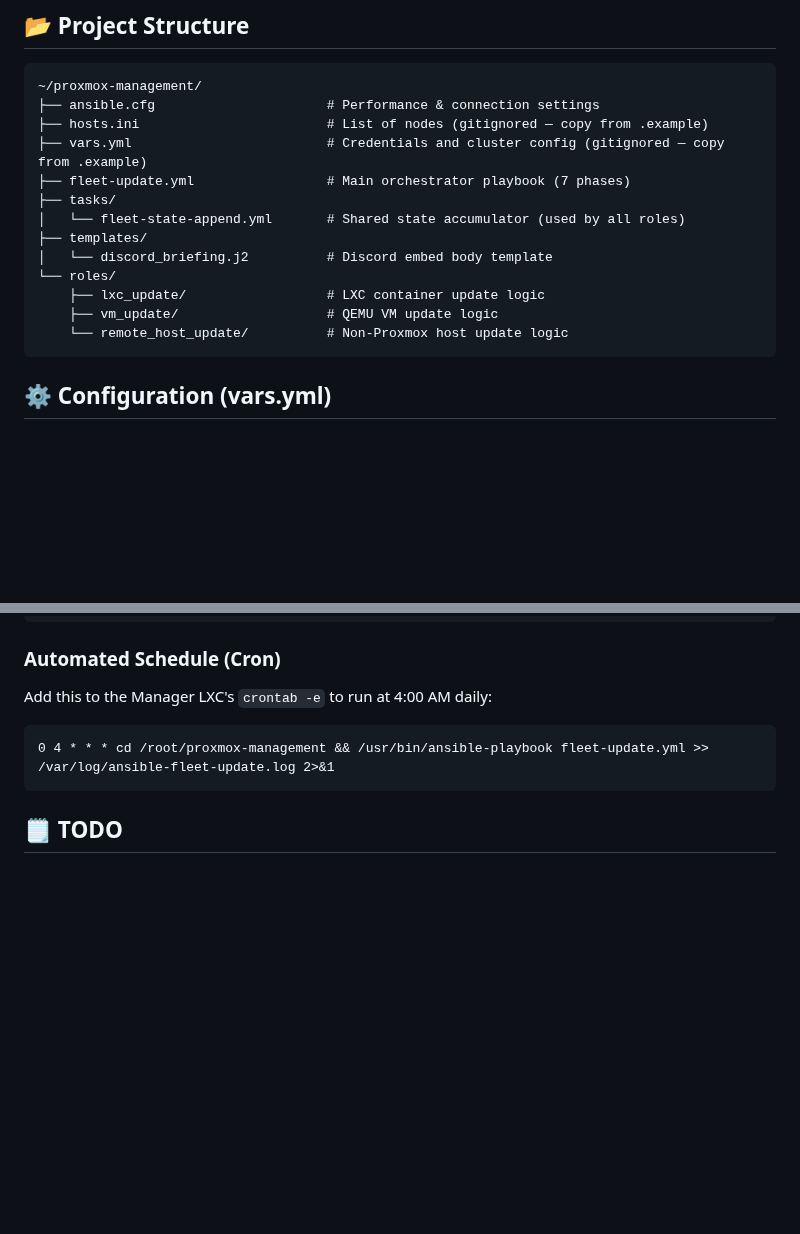
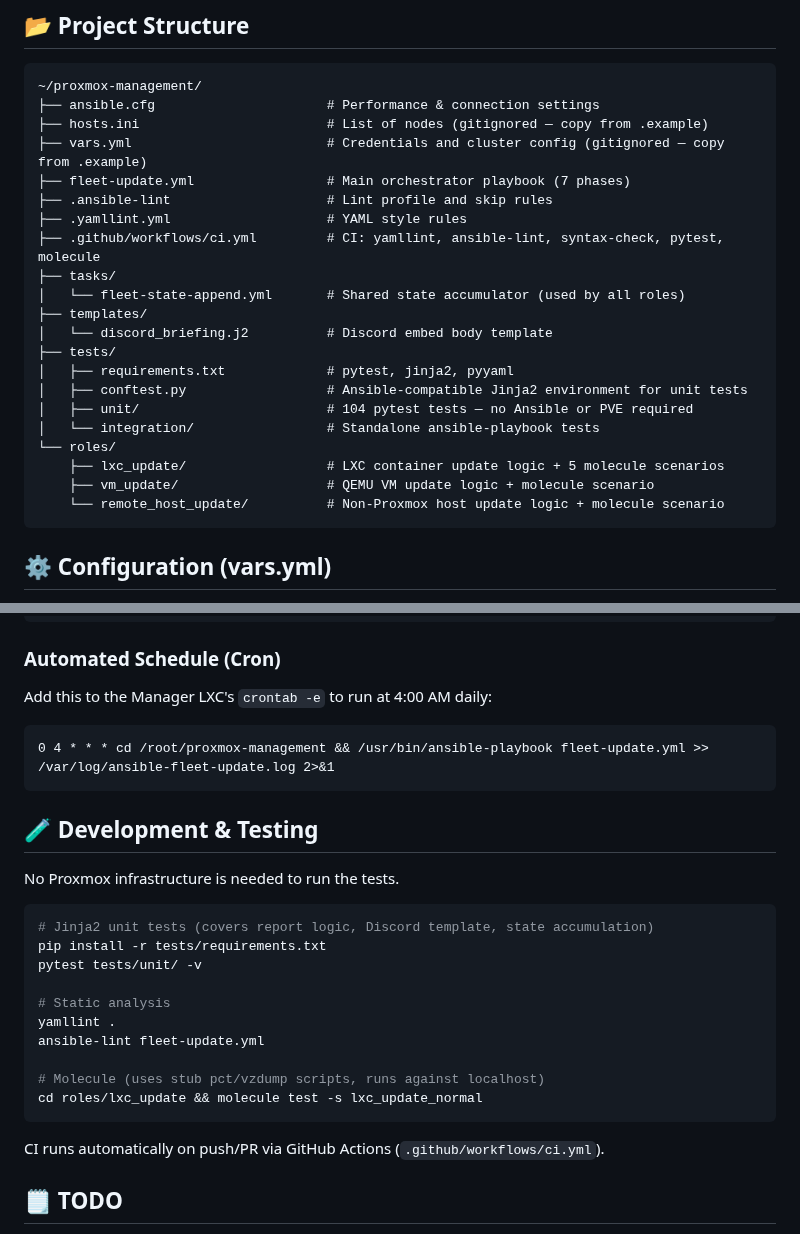
Before and after one commit to ivenator1/proxmox-management, a Markdown page: README.md, 2 parts joined by grey strips. Drawn GitHub-style; blank space fills up the shorter version.

Commit message:
Update README with test infrastructure and project structure
Add tests/, .github/, and config files to the Project Structure tree.
Add Development & Testing section covering pytest, yamllint, ansible-lint,
and molecule commands — all runnable without Proxmox infrastructure.

https://claude.ai/code/session_0141ojpsPAWpF7SeZo1s9nxK

````diff
--- a/README.md
+++ b/README.md
@@ -37,14 +37,22 @@ The Proxmox Cluster Orchestrator moves maintenance from a manual process to a Ti
 ├── hosts.ini                        # List of nodes (gitignored — copy from .example)
 ├── vars.yml                         # Credentials and cluster config (gitignored — copy from .example)
 ├── fleet-update.yml                 # Main orchestrator playbook (7 phases)
+├── .ansible-lint                    # Lint profile and skip rules
+├── .yamllint.yml                    # YAML style rules
+├── .github/workflows/ci.yml         # CI: yamllint, ansible-lint, syntax-check, pytest, molecule
 ├── tasks/
 │   └── fleet-state-append.yml       # Shared state accumulator (used by all roles)
 ├── templates/
 │   └── discord_briefing.j2          # Discord embed body template
+├── tests/
+│   ├── requirements.txt             # pytest, jinja2, pyyaml
+│   ├── conftest.py                  # Ansible-compatible Jinja2 environment for unit tests
+│   ├── unit/                        # 104 pytest tests — no Ansible or PVE required
+│   └── integration/                 # Standalone ansible-playbook tests
 └── roles/
-    ├── lxc_update/                  # LXC container update logic
-    ├── vm_update/                   # QEMU VM update logic
-    └── remote_host_update/          # Non-Proxmox host update logic
+    ├── lxc_update/                  # LXC container update logic + 5 molecule scenarios
+    ├── vm_update/                   # QEMU VM update logic + molecule scenario
+    └── remote_host_update/          # Non-Proxmox host update logic + molecule scenario
 ```
 
 ## ⚙️ Configuration (vars.yml)
@@ -180,6 +188,25 @@ Add this to the Manager LXC's `crontab -e` to run at 4:00 AM daily:
 0 4 * * * cd /root/proxmox-management && /usr/bin/ansible-playbook fleet-update.yml >> /var/log/ansible-fleet-update.log 2>&1
 ```
 
+## 🧪 Development & Testing
+
+No Proxmox infrastructure is needed to run the tests.
+
+```bash
+# Jinja2 unit tests (covers report logic, Discord template, state accumulation)
+pip install -r tests/requirements.txt
+pytest tests/unit/ -v
+
+# Static analysis
+yamllint .
+ansible-lint fleet-update.yml
+
+# Molecule (uses stub pct/vzdump scripts, runs against localhost)
+cd roles/lxc_update && molecule test -s lxc_update_normal
+```
+
+CI runs automatically on push/PR via GitHub Actions (`.github/workflows/ci.yml`).
+
 ## 🗒️ TODO
 
 - **Tier 4 — Automatic Snapshot Rollback**: `health_check.yml` polls Uptime Kuma after updates but takes no action on failure (`ignore_errors: yes`). Implement: if Kuma doesn't return `status: 1` within the retry window, roll back to the `BEFORE_UPDATE_AUTO` snapshot via `community.proxmox.proxmox_snap` and record the rollback in the fleet state / Discord embed.
````
